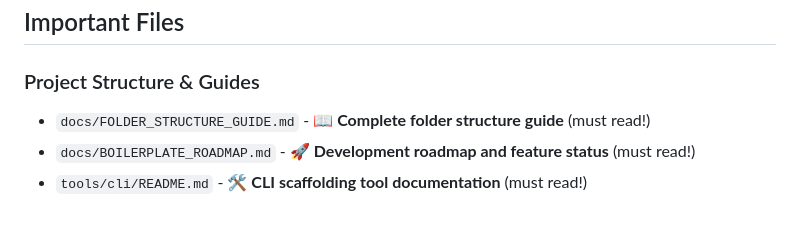
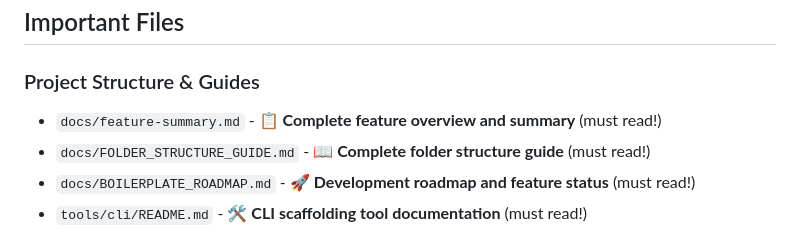
Before and after one commit to aegisx-platform/aegisx-boilerplate, a Markdown page: CLAUDE.md, the part around the change. Rendered like a GitHub page.

```diff
--- a/CLAUDE.md
+++ b/CLAUDE.md
@@ -203,6 +203,7 @@ Healthcare features in `/features/` directory:
 ## Important Files
 
 ### Project Structure & Guides
+- `docs/feature-summary.md` - **📋 Complete feature overview and summary** (must read!)
 - `docs/FOLDER_STRUCTURE_GUIDE.md` - **📖 Complete folder structure guide** (must read!)
 - `docs/BOILERPLATE_ROADMAP.md` - **🚀 Development roadmap and feature status** (must read!)
 - `tools/cli/README.md` - **🛠️ CLI scaffolding tool documentation** (must read!)
```
Also changed, not shown: docs/feature-summary.md (added, +491 -0 lines).
